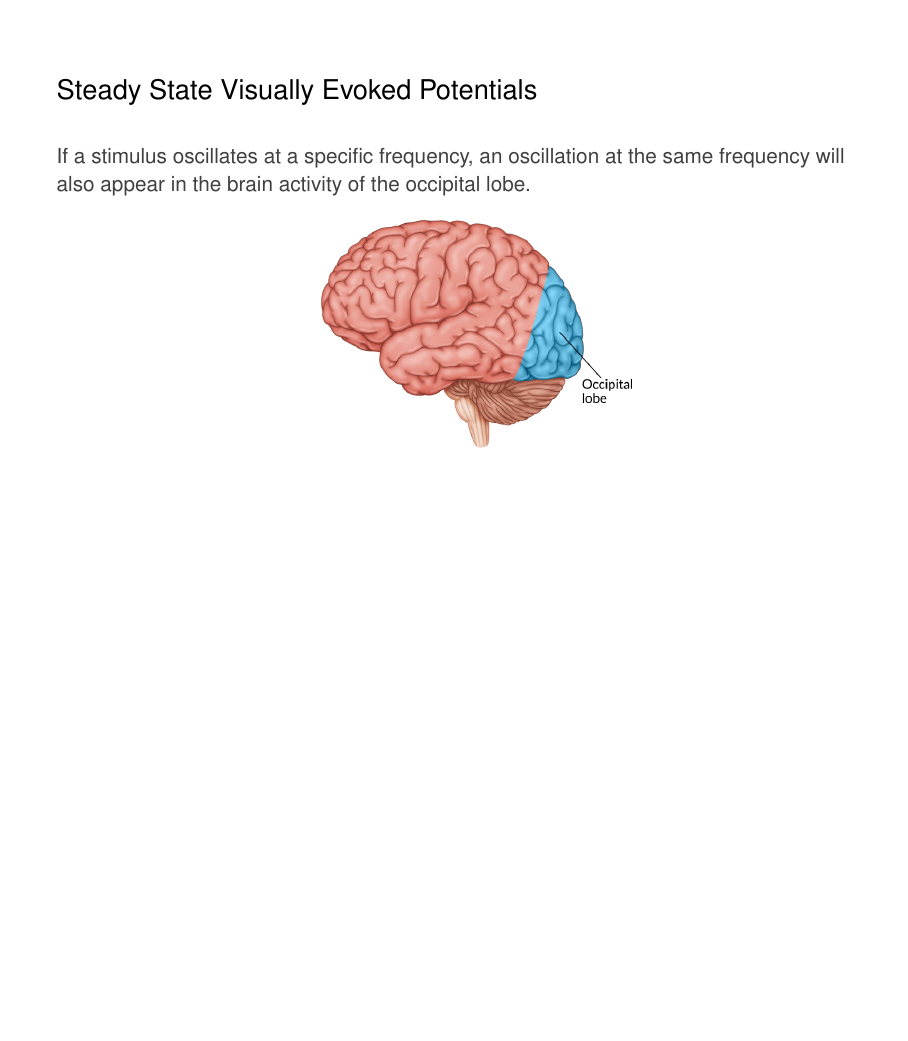
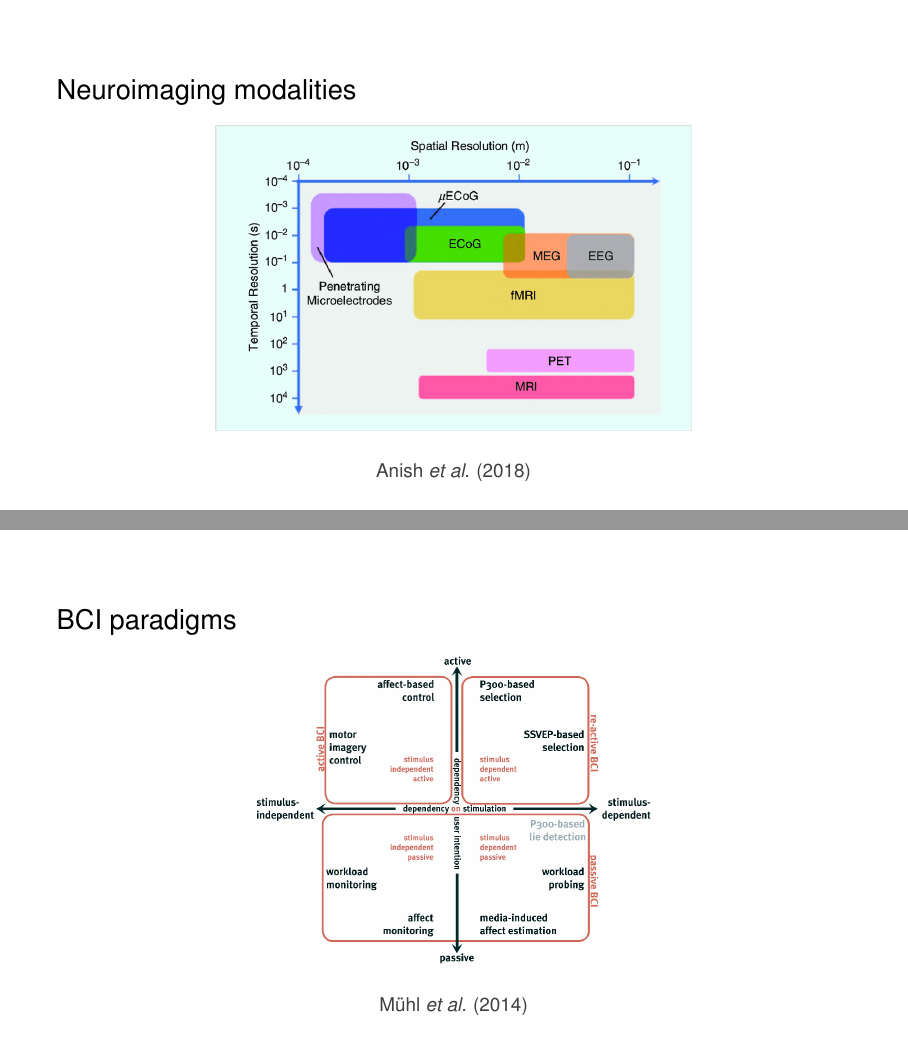
Before and after one commit to NeuroTech-Leuven/ssvep-workshop, LaTeX slides (presentation/presentation.tex): page 2 of 9 before the commit and pages 2 and 3 of 11 after it, the two joined at a grey line, the shorter picture padded with empty space. Compiled offline with pdfLaTeX.

Commit message:
Add bci context to presentation

```diff
--- a/presentation/presentation.tex
+++ b/presentation/presentation.tex
@@ -75,6 +75,26 @@
 }
 
 \frame{
+	\frametitle{Neuroimaging modalities}
+
+	\centering
+	\includegraphics[width=.6\textwidth]{modalities.png}
+
+	\bigskip
+
+	\small Anish \textit{et al.} (2018)
+}
+\frame{
+	\frametitle{BCI paradigms}
+
+	\centering
+	\includegraphics[width=.5\textwidth]{paradigms}
+
+	\bigskip
+
+	\small M\"uhl \textit{et al.} (2014)
+
+}\frame{
 	\frametitle{Steady State Visually Evoked Potentials}
 
 	If a stimulus oscillates at a specific frequency, an oscillation at the
```
Also changed, not shown: README.md, presentation/modalities.png (added), presentation/paradigms.png (added), presentation/presentation.pdf.
